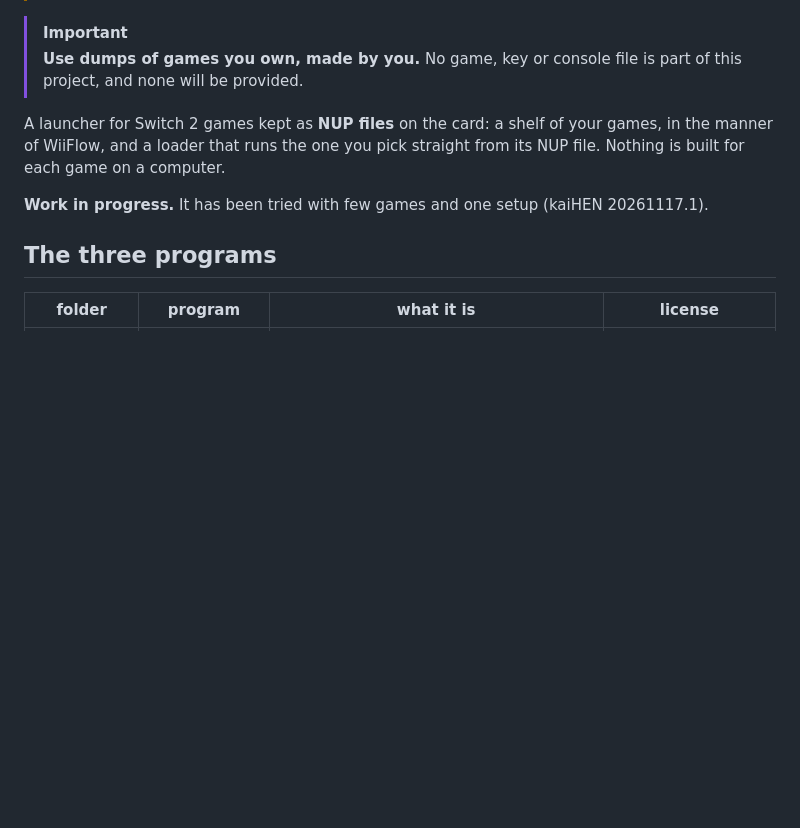
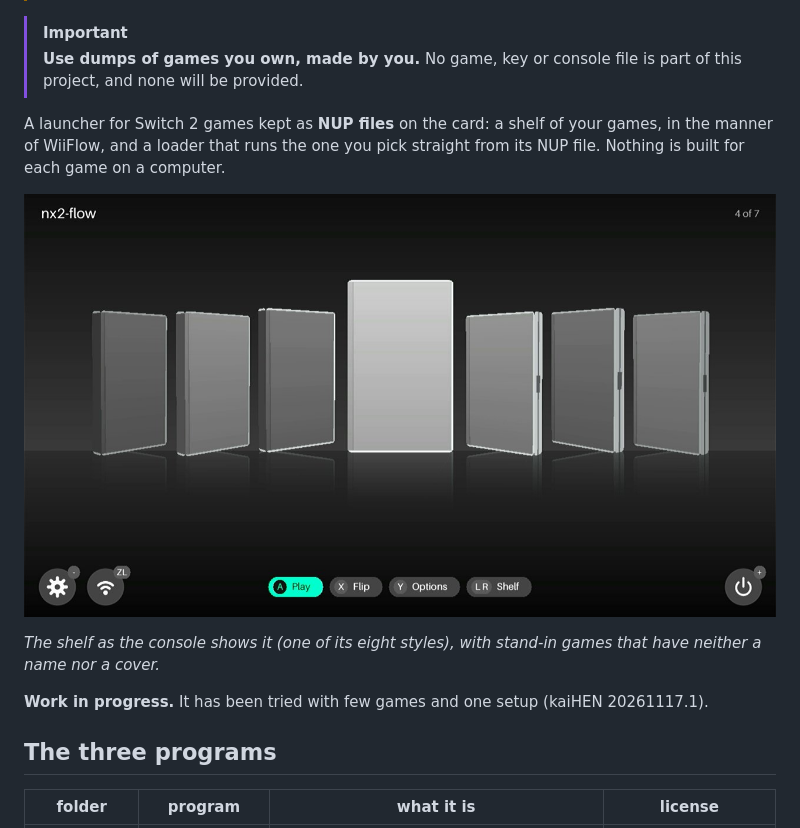
Before and after one commit to Olmectron/nx2-flow, a Markdown page: README.md, the part around the change. GitHub-like rendering; pictures changed too: docs/shelf.jpg (added); blank space fills up the shorter version.

Commit message:
README: a picture of the shelf, taken on the console
Co-Authored-By: Claude Fable 5.2 <noreply@anthropic.com>

```diff
--- a/README.md
+++ b/README.md
@@ -9,6 +9,10 @@
 
 A launcher for Switch 2 games kept as **NUP files** on the card: a shelf of your games, in the manner of WiiFlow, and a loader
 that runs the one you pick straight from its NUP file. Nothing is built for each game on a computer.
+
+![The shelf, on the console: seven cases with no cover yet](docs/shelf.jpg)
+
+*The shelf as the console shows it (one of its eight styles), with stand-in games that have neither a name nor a cover.*
 
 **Work in progress.** It has been tried with few games and one setup (kaiHEN 20261117.1).
 
```
